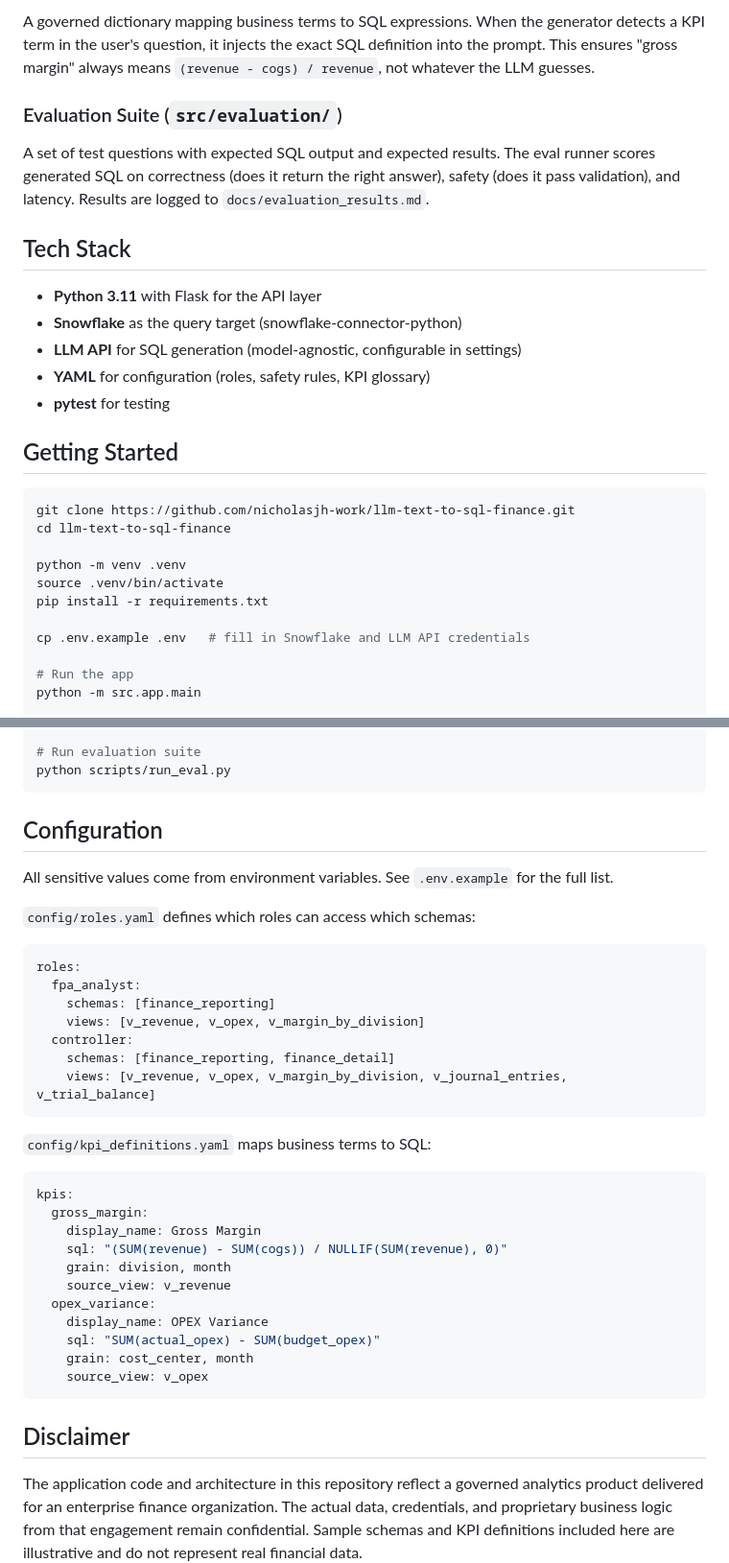
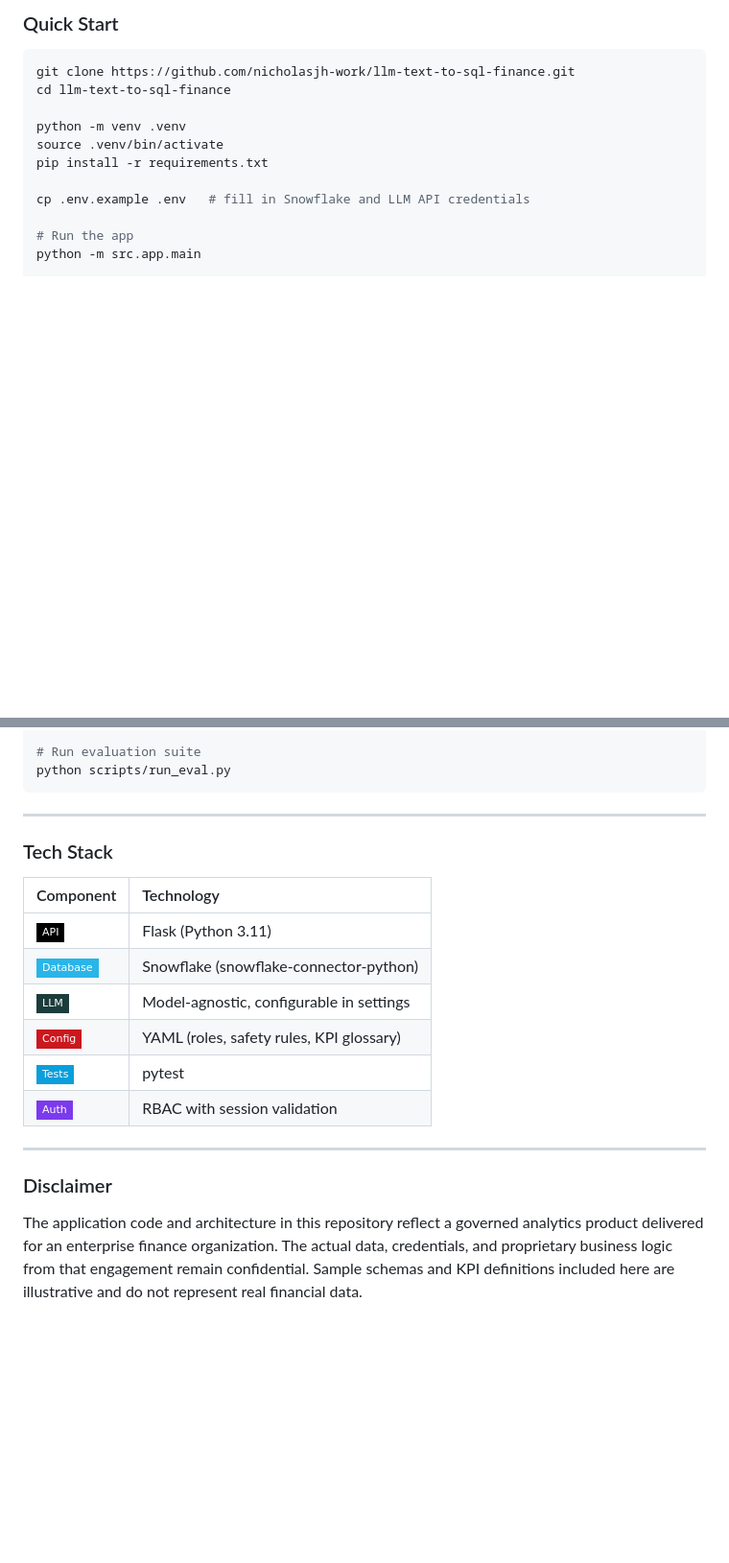
Before and after one commit to nicholasjh-work/llm-text-to-sql-finance, a Markdown page: README.md, 2 parts joined by grey strips. Shown at 96% size. GitHub-like rendering; badges without logos; blank space fills up the shorter version.

Commit message:
Revise README for improved clarity and organization
Updated README to enhance clarity and structure, including tech stack and quick start instructions.

````diff
--- a/README.md
+++ b/README.md
@@ -123,18 +175,4 @@ Maps authenticated users to roles defined in `config/roles.yaml`. Each role spec
-A governed dictionary mapping business terms to SQL expressions. When the generator detects a KPI term in the user's question, it injects the exact SQL definition into the prompt. This ensures "gross margin" always means `(revenue - cogs) / revenue`, not whatever the LLM guesses.
-
-### Evaluation Suite (`src/evaluation/`)
-
-A set of test questions with expected SQL output and expected results. The eval runner scores generated SQL on correctness (does it return the right answer), safety (does it pass validation), and latency. Results are logged to `docs/evaluation_results.md`.
-
-## Tech Stack
-
-- **Python 3.11** with Flask for the API layer
-- **Snowflake** as the query target (snowflake-connector-python)
-- **LLM API** for SQL generation (model-agnostic, configurable in settings)
-- **YAML** for configuration (roles, safety rules, KPI glossary)
-- **pytest** for testing
-
-## Getting Started
+### Quick Start
 
 ```bash
 git clone https://github.com/nicholasjh-work/llm-text-to-sql-finance.git
@@ -156,38 +194,21 @@ pytest tests/ -v
 python scripts/run_eval.py
 ```
 
-## Configuration
+---
 
-All sensitive values come from environment variables. See `.env.example` for the full list.
+### Tech Stack
 
-`config/roles.yaml` defines which roles can access which schemas:
+| Component | Technology |
+|:----------|:-----------|
+| ![API](https://img.shields.io/badge/API-000000?style=flat-square) | Flask (Python 3.11) |
+| ![DB](https://img.shields.io/badge/Database-29B5E8?style=flat-square) | Snowflake (snowflake-connector-python) |
+| ![LLM](https://img.shields.io/badge/LLM-1C3C3C?style=flat-square) | Model-agnostic, configurable in settings |
+| ![Config](https://img.shields.io/badge/Config-CB171E?style=flat-square) | YAML (roles, safety rules, KPI glossary) |
+| ![Test](https://img.shields.io/badge/Tests-0A9EDC?style=flat-square) | pytest |
+| ![Auth](https://img.shields.io/badge/Auth-7c3aed?style=flat-square) | RBAC with session validation |
 
-```yaml
-roles:
-  fpa_analyst:
-    schemas: [finance_reporting]
-    views: [v_revenue, v_opex, v_margin_by_division]
-  controller:
-    schemas: [finance_reporting, finance_detail]
-    views: [v_revenue, v_opex, v_margin_by_division, v_journal_entries, v_trial_balance]
-```
+---
 
-`config/kpi_definitions.yaml` maps business terms to SQL:
-
-```yaml
-kpis:
-  gross_margin:
-    display_name: Gross Margin
-    sql: "(SUM(revenue) - SUM(cogs)) / NULLIF(SUM(revenue), 0)"
-    grain: division, month
-    source_view: v_revenue
-  opex_variance:
-    display_name: OPEX Variance
-    sql: "SUM(actual_opex) - SUM(budget_opex)"
-    grain: cost_center, month
-    source_view: v_opex
-```
-
-## Disclaimer
+### Disclaimer
 
 The application code and architecture in this repository reflect a governed analytics product delivered for an enterprise finance organization. The actual data, credentials, and proprietary business logic from that engagement remain confidential. Sample schemas and KPI definitions included here are illustrative and do not represent real financial data.
````
Also changed, not shown: other parts of README.md (+162 -102 lines).
